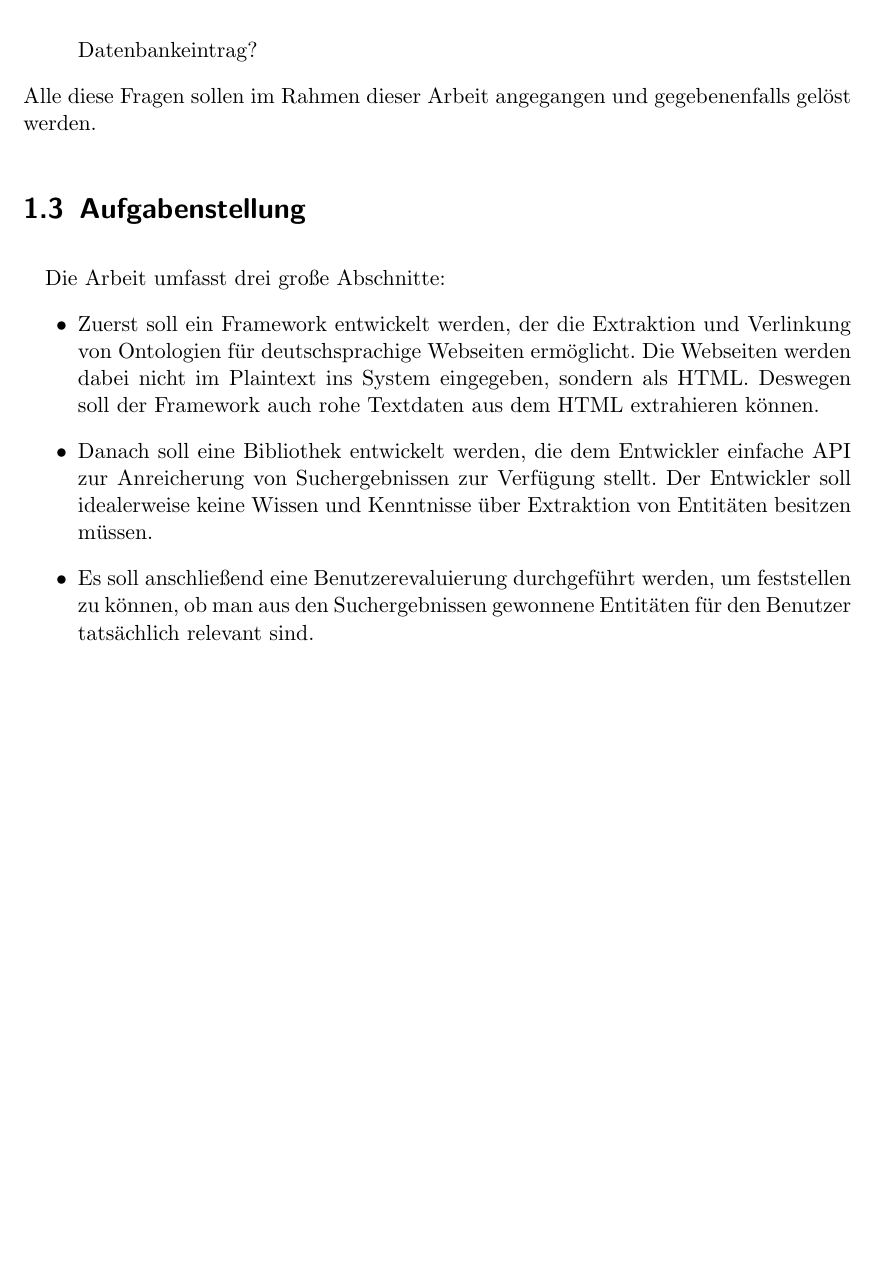
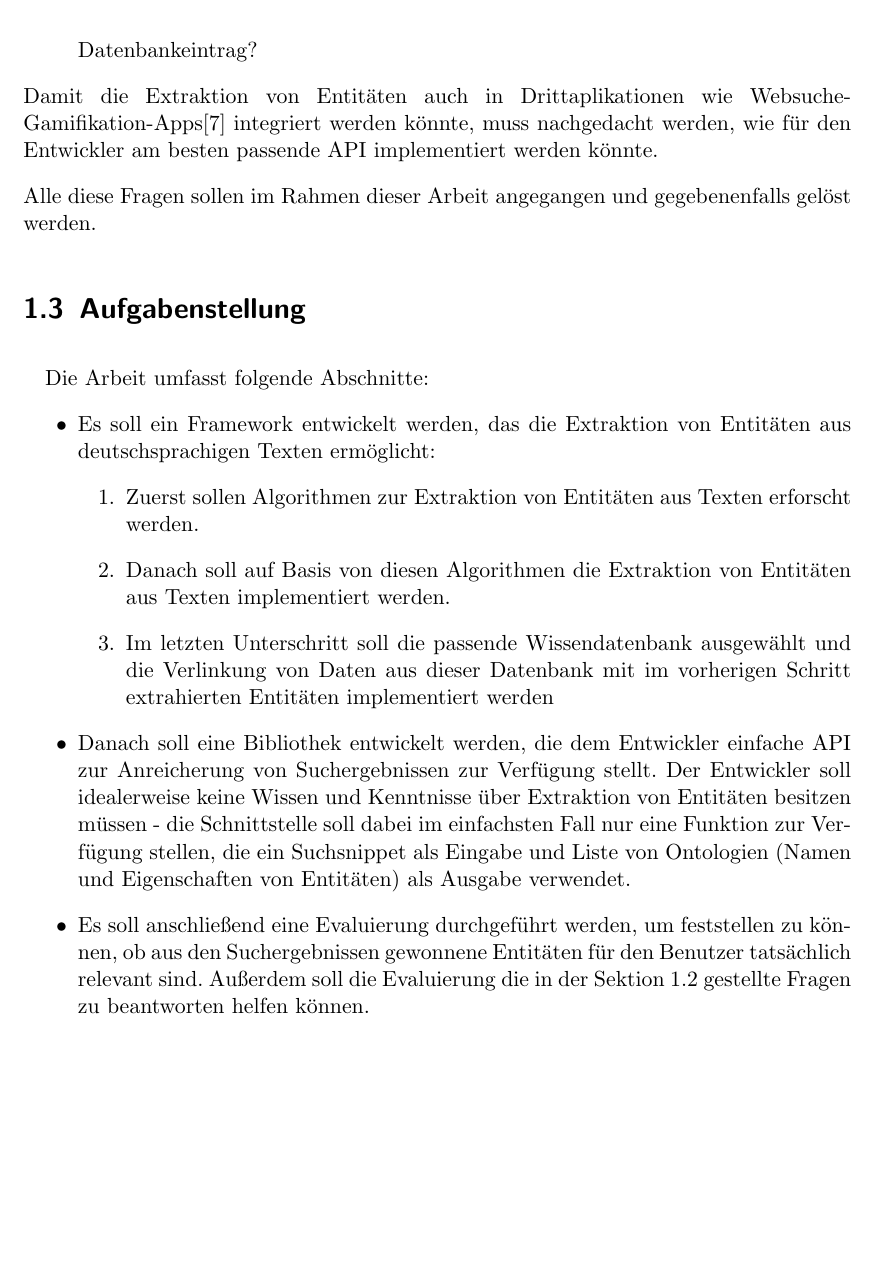
Before and after one commit to tastatur/masterarbeit, a LaTeX thesis (ausarbeitung/Abschlussarbeit/Abschlussarbeit.tex, which reads ausarbeitung/Abschlussarbeit/00-Einleitung.tex): part of page 11 of 74, cut so that both start at the same text, the shorter picture padded with empty space. Compiled offline with LuaLaTeX; an older LaTeX class or package is replaced by its successor.

Commit message:
Einleitung, Problemstellung

```diff
--- a/ausarbeitung/Abschlussarbeit/00-Einleitung.tex
+++ b/ausarbeitung/Abschlussarbeit/00-Einleitung.tex
@@ -53,16 +54,23 @@ Bei der Verlinkung von Entitäten soll folgendes im Kauf genommen werden:
 \item Was macht man, wenn der Name der Entität im Text mit in der Datenbank vorhandenen Namen nicht übereinstimmt? Wie wählt man den am besten passenden Datenbankeintrag?
 \end{itemize}
 
+Damit die Extraktion von Entitäten auch in Drittaplikationen wie Websuche-Gamifikation-Apps\cite{Karatassis:15} integriert werden könnte, muss nachgedacht werden, wie für den Entwickler am besten passende API implementiert werden könnte.
+
 Alle diese Fragen sollen im Rahmen dieser Arbeit angegangen und gegebenenfalls gelöst werden.
 
 \section{Aufgabenstellung}
 \label{sec:Aufgabenstellung}
 \paragraph{}
-Die Arbeit umfasst drei große Abschnitte:
+Die Arbeit umfasst folgende Abschnitte:
 \begin{itemize}
-\item Zuerst soll ein Framework entwickelt werden, der die Extraktion und Verlinkung von Ontologien für deutschsprachige Webseiten ermöglicht. Die Webseiten werden dabei nicht im Plaintext ins System eingegeben, sondern als HTML. Deswegen soll der Framework auch rohe Textdaten aus dem HTML extrahieren können.
+\item Es soll ein Framework entwickelt werden, das die Extraktion von Entitäten aus deutschsprachigen Texten ermöglicht:
+\begin{enumerate}
+\item Zuerst sollen Algorithmen zur Extraktion von Entitäten aus Texten erforscht werden.
+\item Danach soll auf Basis von diesen Algorithmen die Extraktion von Entitäten aus Texten implementiert werden.
+\item Im letzten Unterschritt soll die passende Wissendatenbank ausgewählt und die Verlinkung von Daten aus dieser Datenbank mit im vorherigen Schritt extrahierten Entitäten implementiert werden
+\end{enumerate}
 
-\item Danach soll eine Bibliothek entwickelt werden, die dem Entwickler einfache API zur Anreicherung von Suchergebnissen zur Verfügung stellt. Der Entwickler soll idealerweise keine Wissen und Kenntnisse über Extraktion von Entitäten besitzen müssen.
+\item Danach soll eine Bibliothek entwickelt werden, die dem Entwickler einfache API zur Anreicherung von Suchergebnissen zur Verfügung stellt. Der Entwickler soll idealerweise keine Wissen und Kenntnisse über Extraktion von Entitäten besitzen müssen - die Schnittstelle soll dabei im einfachsten Fall nur eine Funktion zur Verfügung stellen, die ein Suchsnippet als Eingabe und Liste von Ontologien (Namen und Eigenschaften von Entitäten) als Ausgabe verwendet.
 
-\item Es soll anschließend eine Benutzerevaluierung durchgeführt werden, um feststellen zu können, ob man aus den Suchergebnissen gewonnene Entitäten für den Benutzer tatsächlich relevant sind.
+\item Es soll anschließend eine Evaluierung durchgeführt werden, um feststellen zu können, ob aus den Suchergebnissen gewonnene Entitäten für den Benutzer tatsächlich relevant sind. Außerdem soll die Evaluierung die in der Sektion \ref{sec:Problemstellung} gestellte Fragen zu beantworten helfen können.
 \end{itemize}
```
Also changed, not shown: ausarbeitung/Abschlussarbeit/00-Einleitung.tex (1 more changed lines).
